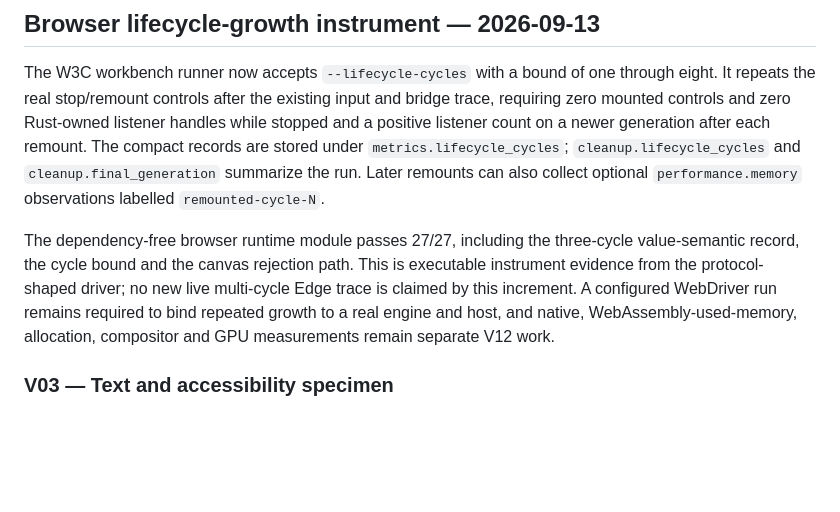
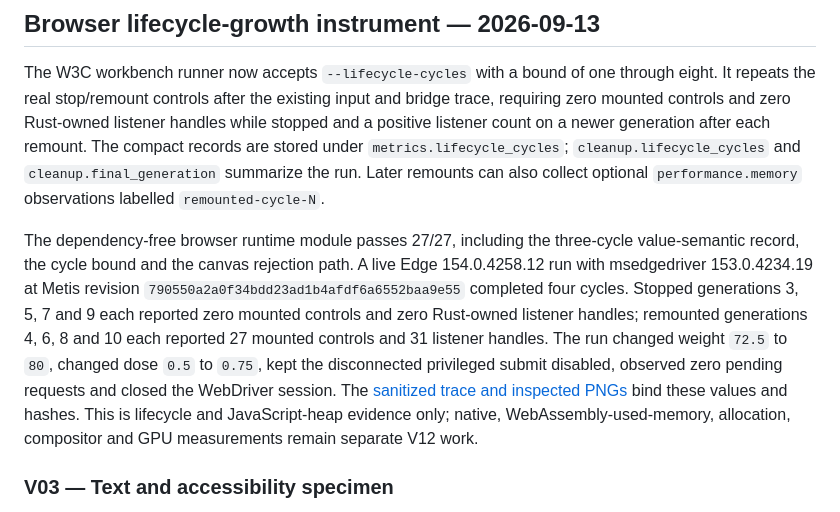
Before and after one commit to ryancinsight/metis, a Markdown page: docs/VERIFICATION.md, the part around the change. Drawn GitHub-style; blank space fills up the shorter version.

```diff
--- a/docs/VERIFICATION.md
+++ b/docs/VERIFICATION.md
@@ -1537,10 +1537,16 @@ optional `performance.memory` observations labelled `remounted-cycle-N`.
 
 The dependency-free browser runtime module passes 27/27, including the
 three-cycle value-semantic record, the cycle bound and the canvas rejection
-path. This is executable instrument evidence from the protocol-shaped driver;
-no new live multi-cycle Edge trace is claimed by this increment. A configured
-WebDriver run remains required to bind repeated growth to a real engine and
-host, and native, WebAssembly-used-memory, allocation, compositor and GPU
+path. A live Edge 154.0.4258.12 run with msedgedriver 153.0.4234.19 at Metis
+revision `790550a2a0f34bdd23ad1b4afdf6a6552baa9e55` completed four cycles.
+Stopped generations 3, 5, 7 and 9 each reported zero mounted controls and zero
+Rust-owned listener handles; remounted generations 4, 6, 8 and 10 each
+reported 27 mounted controls and 31 listener handles. The run changed weight
+`72.5` to `80`, changed dose `0.5` to `0.75`, kept the disconnected privileged
+submit disabled, observed zero pending requests and closed the WebDriver
+session. The [sanitized trace and inspected PNGs](manual/browser.md#repeat-the-workbench-lifecycle)
+bind these values and hashes. This is lifecycle and JavaScript-heap evidence
+only; native, WebAssembly-used-memory, allocation, compositor and GPU
 measurements remain separate V12 work.
 
 <a id="V03"></a>
```
Also changed, not shown: backlog.md (+1 -1 lines), docs/manual/browser.md (+24 -1 lines), docs/manual/images/metis-browser-edge-lifecycle-after-dose.png (added), docs/manual/images/metis-browser-edge-lifecycle-after-weight.png (added), docs/manual/images/metis-browser-edge-lifecycle-initial.png (added), docs/manual/images/metis-browser-edge-lifecycle-remounted.png (added), docs/manual/images/metis-browser-edge-lifecycle-stopped.png (added), 1 other file.
